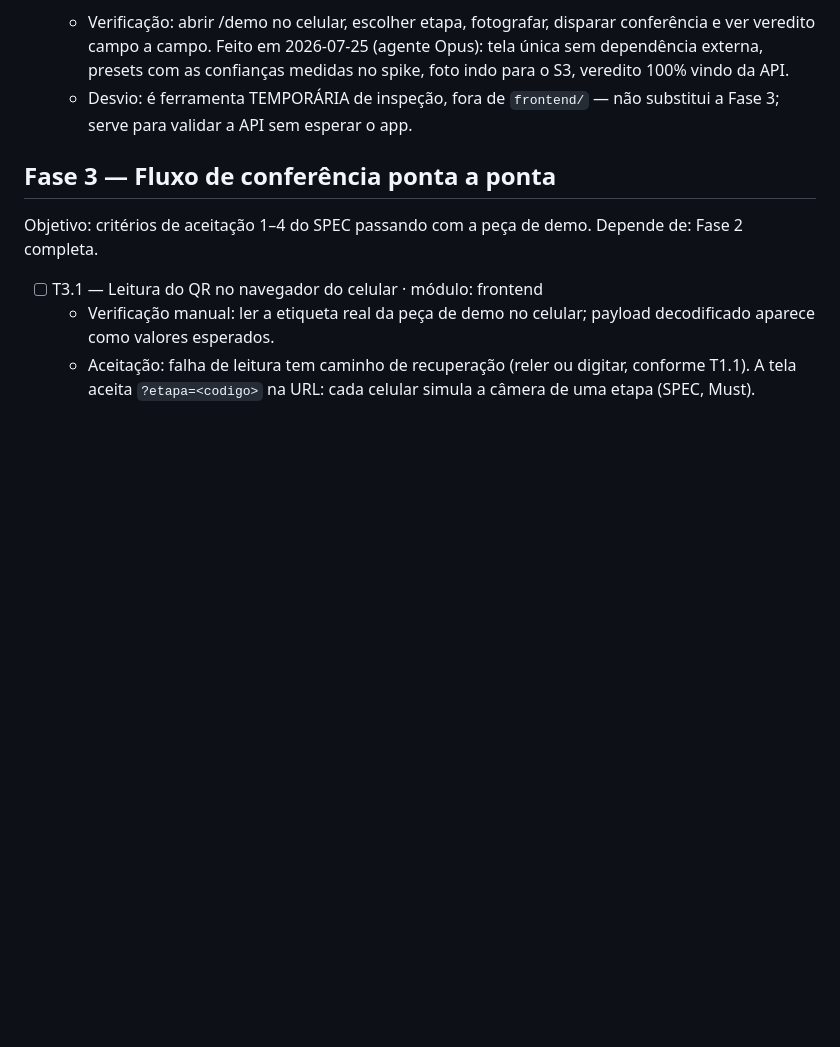
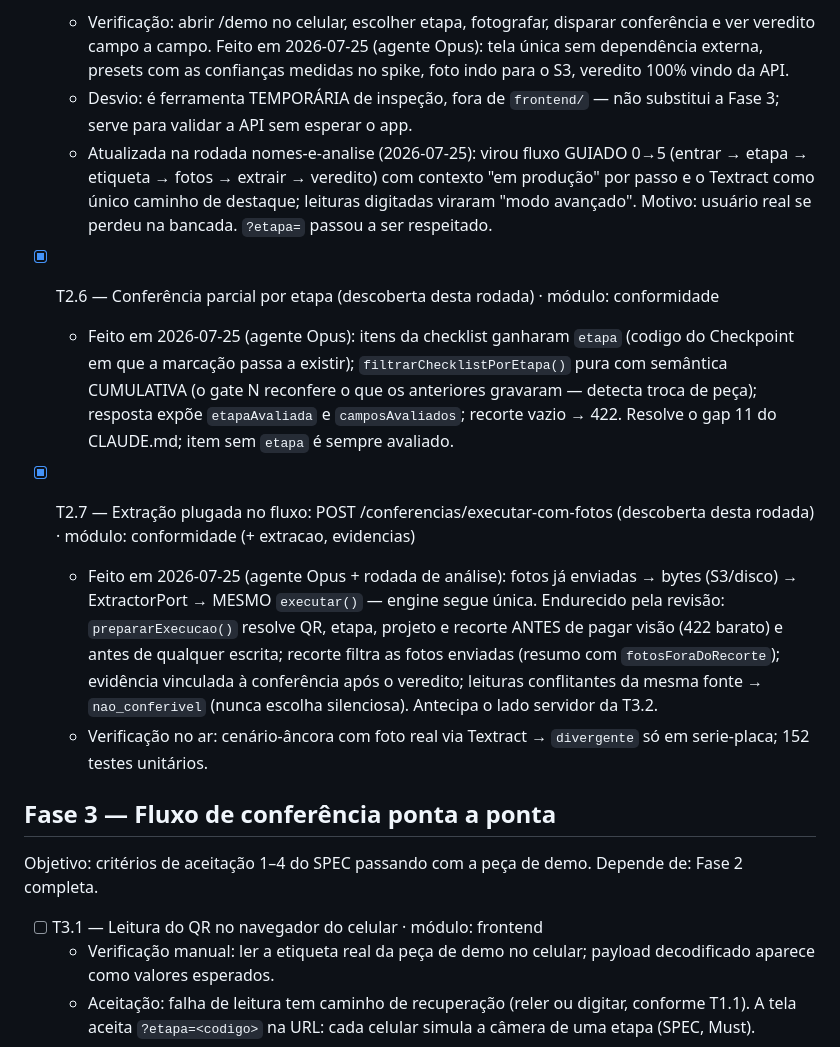
Before and after one commit to vctorgriggi/HackStars-Equipe3, a Markdown page: PLAN.md, the part around one of its changes. Drawn GitHub-style; blank space fills up the shorter version.

Commit message:
docs: fecha rodada nomes-e-analise (marcador @ a75da83)
- PLAN: T2.6 (conferencia parcial por etapa) e T2.7 (executar-com-fotos)
  registradas como descobertas e concluidas; T2.5 anotada com o demo
  guiado; marcador de rodada atualizado.
- CLAUDE.md: gap 10 resolvido no caminho principal (confianca carimbada
  server-side no executar-com-fotos; /executar digitado segue como modo
  de teste e cai junto com o gap 13).

docscheck: sem violacoes.

Co-Authored-By: Claude Opus 5 <noreply@anthropic.com>

```diff
--- a/PLAN.md
+++ b/PLAN.md
@@ -189,6 +189,29 @@ Depende de: Fase 1 completa.
     medidas no spike, foto indo para o S3, veredito 100% vindo da API.
   - Desvio: é ferramenta TEMPORÁRIA de inspeção, fora de `frontend/` — não
     substitui a Fase 3; serve para validar a API sem esperar o app.
+  - Atualizada na rodada nomes-e-analise (2026-07-25): virou fluxo GUIADO
+    0→5 (entrar → etapa → etiqueta → fotos → extrair → veredito) com
+    contexto "em produção" por passo e o Textract como único caminho de
+    destaque; leituras digitadas viraram "modo avançado". Motivo: usuário
+    real se perdeu na bancada. `?etapa=` passou a ser respeitado.
+- [x] T2.6 — Conferência parcial por etapa (descoberta desta rodada) · módulo: conformidade
+  - Feito em 2026-07-25 (agente Opus): itens da checklist ganharam `etapa`
+    (codigo do Checkpoint em que a marcação passa a existir);
+    `filtrarChecklistPorEtapa()` pura com semântica CUMULATIVA (o gate N
+    reconfere o que os anteriores gravaram — detecta troca de peça);
+    resposta expõe `etapaAvaliada` e `camposAvaliados`; recorte vazio → 422.
+    Resolve o gap 11 do CLAUDE.md; item sem `etapa` é sempre avaliado.
+- [x] T2.7 — Extração plugada no fluxo: POST /conferencias/executar-com-fotos (descoberta desta rodada) · módulo: conformidade (+ extracao, evidencias)
+  - Feito em 2026-07-25 (agente Opus + rodada de análise): fotos já enviadas
+    → bytes (S3/disco) → ExtractorPort → MESMO `executar()` — engine segue
+    única. Endurecido pela revisão: `prepararExecucao()` resolve QR, etapa,
+    projeto e recorte ANTES de pagar visão (422 barato) e antes de qualquer
+    escrita; recorte filtra as fotos enviadas (resumo com
+    `fotosForaDoRecorte`); evidência vinculada à conferência após o
+    veredito; leituras conflitantes da mesma fonte → `nao_conferivel`
+    (nunca escolha silenciosa). Antecipa o lado servidor da T3.2.
+  - Verificação no ar: cenário-âncora com foto real via Textract →
+    `divergente` só em serie-placa; 152 testes unitários.
 
 ## Fase 3 — Fluxo de conferência ponta a ponta
 
```
Also changed, not shown: other parts of PLAN.md (+1 -1 lines), CLAUDE.md (+6 -3 lines).
